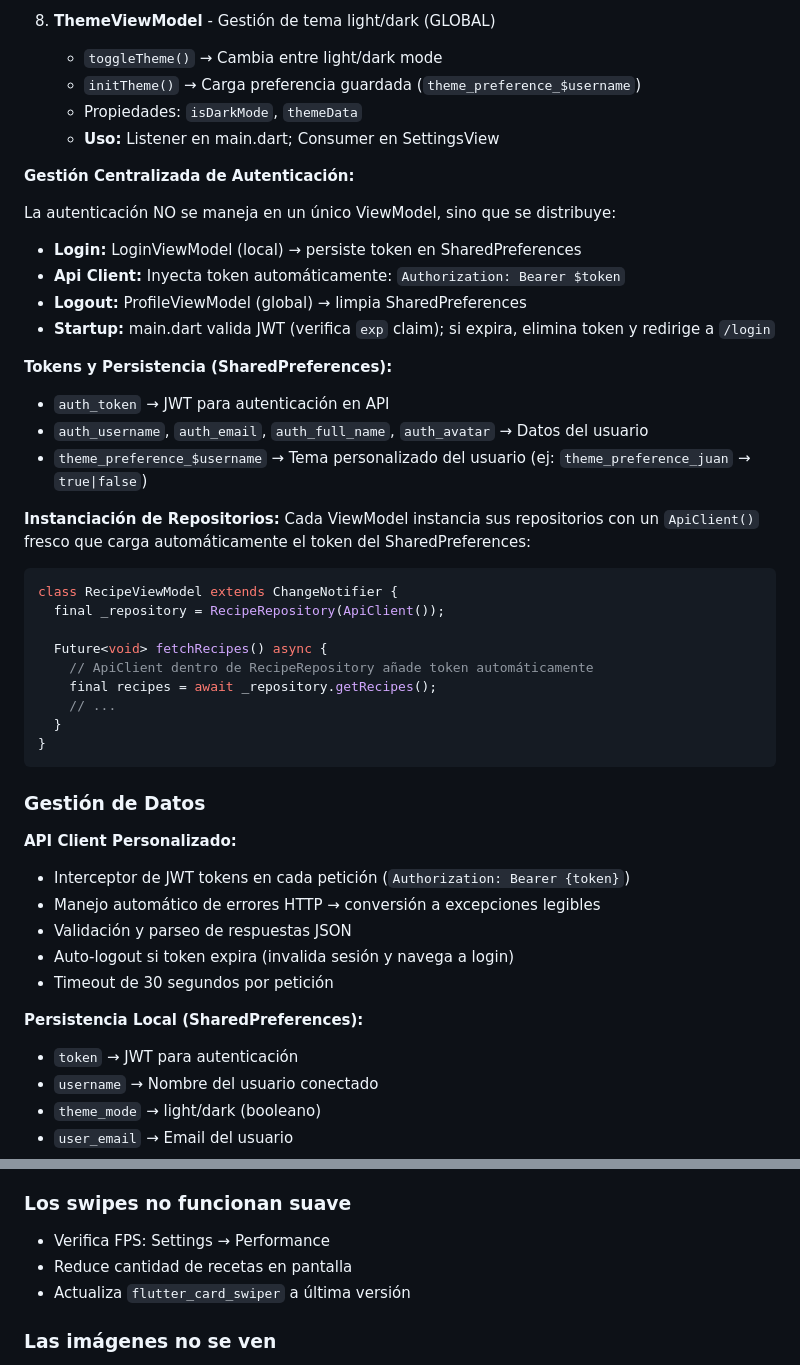
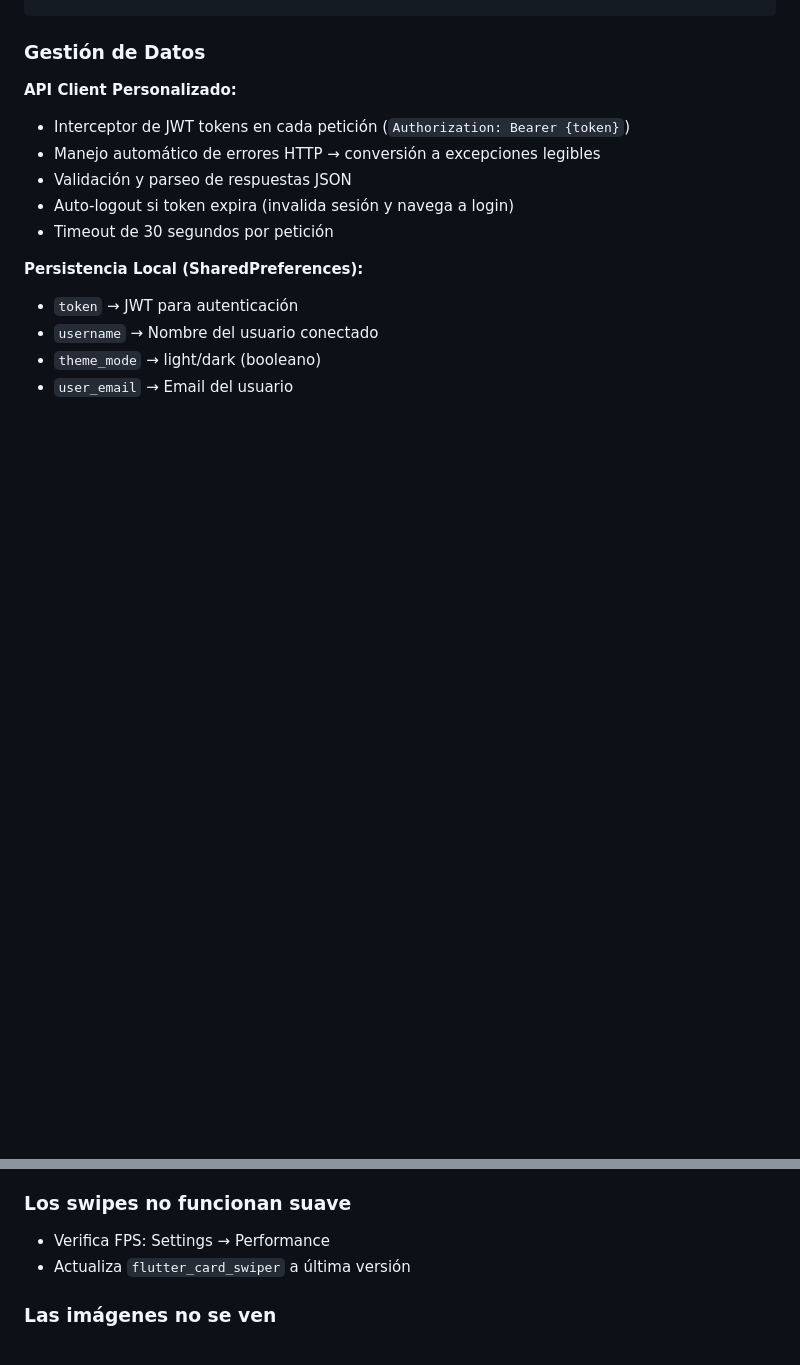
Before and after one commit to Anabgar3105/foodmatch_app, a Markdown page: README.md, 2 parts joined by grey strips. Drawn GitHub-style; blank space fills up the shorter version.

Commit message:
Simplify README

````diff
--- a/README.md
+++ b/README.md
@@ -203,34 +150,3 @@ MultiProvider(
-8. **ThemeViewModel** - Gestión de tema light/dark (GLOBAL)
-   - `toggleTheme()` → Cambia entre light/dark mode
-   - `initTheme()` → Carga preferencia guardada (`theme_preference_$username`)
-   - Propiedades: `isDarkMode`, `themeData`
-   - **Uso:** Listener en main.dart; Consumer en SettingsView
-
-**Gestión Centralizada de Autenticación:**
-
-La autenticación NO se maneja en un único ViewModel, sino que se distribuye:
-- **Login:** LoginViewModel (local) → persiste token en SharedPreferences
-- **Api Client:** Inyecta token automáticamente: `Authorization: Bearer $token`
-- **Logout:** ProfileViewModel (global) → limpia SharedPreferences
-- **Startup:** main.dart valida JWT (verifica `exp` claim); si expira, elimina token y redirige a `/login`
-
-**Tokens y Persistencia (SharedPreferences):**
-- `auth_token` → JWT para autenticación en API
-- `auth_username`, `auth_email`, `auth_full_name`, `auth_avatar` → Datos del usuario
-- `theme_preference_$username` → Tema personalizado del usuario (ej: `theme_preference_juan` → `true|false`)
-
-**Instanciación de Repositorios:**
-Cada ViewModel instancia sus repositorios con un `ApiClient()` fresco que carga automáticamente el token del SharedPreferences:
-```dart
-class RecipeViewModel extends ChangeNotifier {
-  final _repository = RecipeRepository(ApiClient());
-
-  Future<void> fetchRecipes() async {
-    // ApiClient dentro de RecipeRepository añade token automáticamente
-    final recipes = await _repository.getRecipes();
-    // ...
-  }
-}
 ```
 
 ### Gestión de Datos
@@ -478,7 +394,6 @@ foodmatch_app/
 
 ### Los swipes no funcionan suave
 - Verifica FPS: Settings → Performance
-- Reduce cantidad de recetas en pantalla
 - Actualiza `flutter_card_swiper` a última versión
 
 ### Las imágenes no se ven
````
Also changed, not shown: other parts of README.md (+6 -59 lines).
